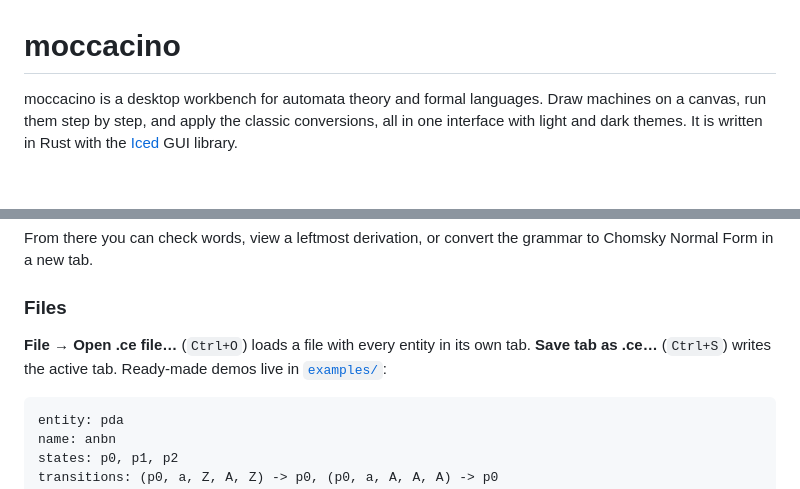
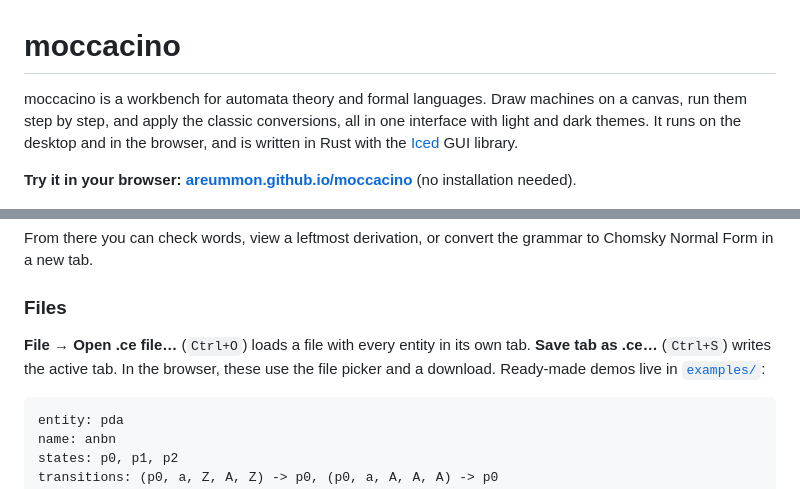
Before and after one commit to areummon/moccacino, a Markdown page: README.md, 2 parts joined by grey strips. GitHub-like rendering; blank space fills up the shorter version.

````diff
--- a/README.md
+++ b/README.md
@@ -1,6 +1,8 @@
 # moccacino
 
-moccacino is a desktop workbench for automata theory and formal languages. Draw machines on a canvas, run them step by step, and apply the classic conversions, all in one interface with light and dark themes. It is written in Rust with the [Iced](https://github.com/iced-rs/iced) GUI library.
+moccacino is a workbench for automata theory and formal languages. Draw machines on a canvas, run them step by step, and apply the classic conversions, all in one interface with light and dark themes. It runs on the desktop and in the browser, and is written in Rust with the [Iced](https://github.com/iced-rs/iced) GUI library.
+
+**Try it in your browser: [areummon.github.io/moccacino](https://areummon.github.io/moccacino/)** (no installation needed).
 
 <p align="center">
   <img src="docs/media/draw.gif" width="800" alt="Drawing a finite automaton: adding states, linking them with transitions and typing their labels">
@@ -119,7 +132,7 @@ From there you can check words, view a leftmost derivation, or convert the gramm
 
 ### Files
 
-**File → Open .ce file…** (`Ctrl+O`) loads a file with every entity in its own tab. **Save tab as .ce…** (`Ctrl+S`) writes the active tab. Ready-made demos live in [`examples/`](examples/):
+**File → Open .ce file…** (`Ctrl+O`) loads a file with every entity in its own tab. **Save tab as .ce…** (`Ctrl+S`) writes the active tab. In the browser, these use the file picker and a download. Ready-made demos live in [`examples/`](examples/):
 
 ```text
 entity: pda
````
Also changed, not shown: other parts of README.md (+29 -5 lines).
